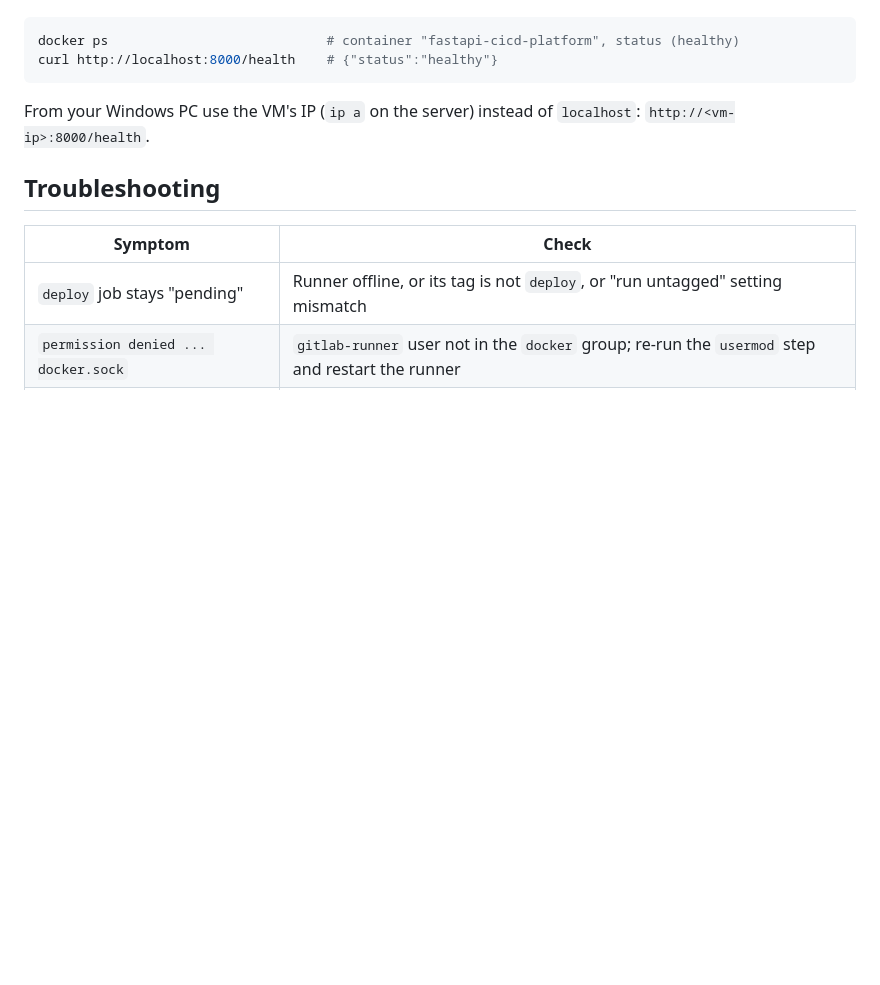
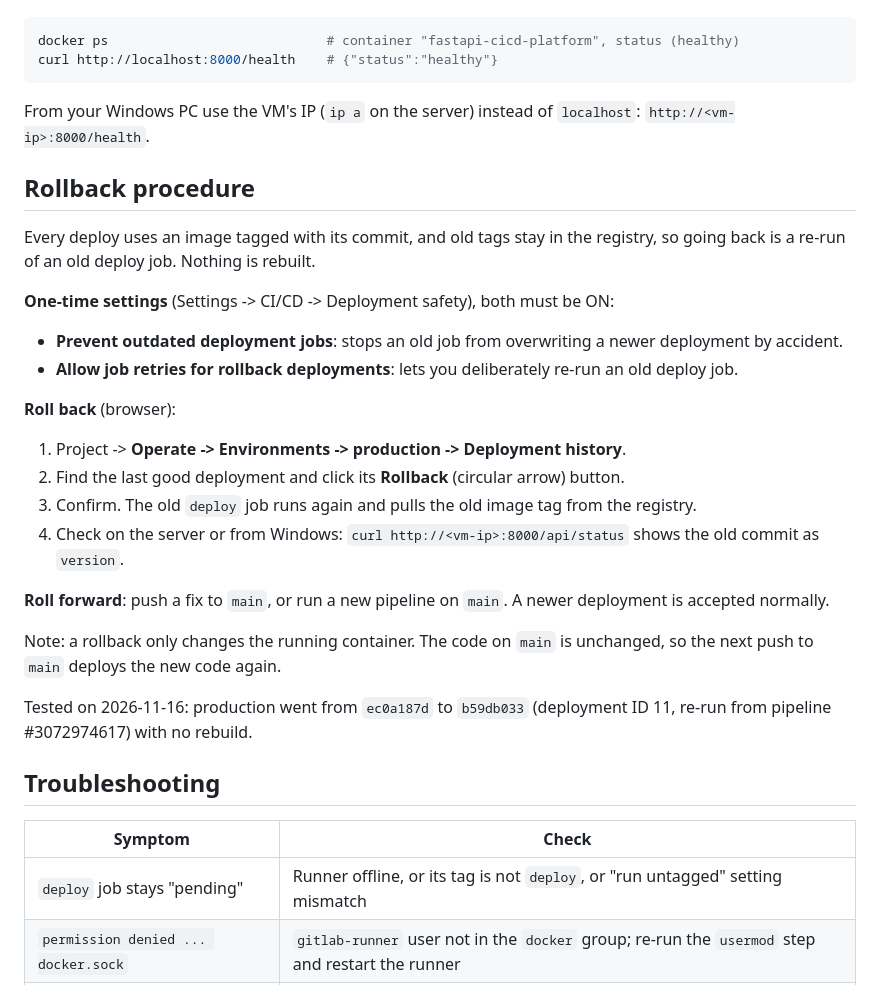
Before and after one commit to raoufats26/automated-cicd-platform, a Markdown page: docs/DEPLOYMENT.md, the part around the change. Drawn GitHub-style; blank space fills up the shorter version.

```diff
--- a/docs/DEPLOYMENT.md
+++ b/docs/DEPLOYMENT.md
@@ -123,6 +123,27 @@ curl http://localhost:8000/health    # {"status":"healthy"}
 From your Windows PC use the VM's IP (`ip a` on the server) instead of `localhost`:
 `http://<vm-ip>:8000/health`.
 
+## Rollback procedure
+
+Every deploy uses an image tagged with its commit, and old tags stay in the registry, so
+going back is a re-run of an old deploy job. Nothing is rebuilt.
+
+**One-time settings** (Settings -> CI/CD -> Deployment safety), both must be ON:
+- **Prevent outdated deployment jobs**: stops an old job from overwriting a newer deployment by accident.
+- **Allow job retries for rollback deployments**: lets you deliberately re-run an old deploy job.
+
+**Roll back** (browser):
+1. Project -> **Operate -> Environments -> production -> Deployment history**.
+2. Find the last good deployment and click its **Rollback** (circular arrow) button.
+3. Confirm. The old `deploy` job runs again and pulls the old image tag from the registry.
+4. Check on the server or from Windows: `curl http://<vm-ip>:8000/api/status` shows the old commit as `version`.
+
+**Roll forward**: push a fix to `main`, or run a new pipeline on `main`. A newer deployment is accepted normally.
+
+Note: a rollback only changes the running container. The code on `main` is unchanged, so the next push to `main` deploys the new code again.
+
+Tested on 2026-11-16: production went from `ec0a187d` to `b59db033` (deployment ID 11, re-run from pipeline #3072974617) with no rebuild.
+
 ## Troubleshooting
 
 | Symptom | Check |
```
Also changed, not shown: README.md (+4 -1 lines), docs/PROJECT_MASTER_GUIDE.md (+33 -4 lines), docs/screenshots/10-rollback-environment.png (added).
